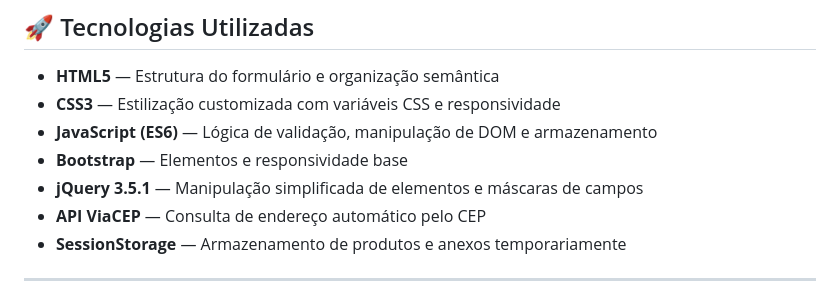
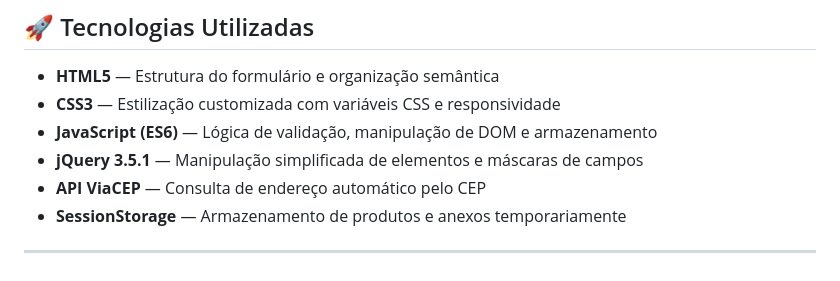
Before and after one commit to Marques-Brenno/VFlowTest, a Markdown page: README.md, the part around the change. Drawn GitHub-style.

```diff
--- a/README.md
+++ b/README.md
@@ -18,7 +18,6 @@ O código foi escrito do zero com foco em:
 - **HTML5** — Estrutura do formulário e organização semântica
 - **CSS3** — Estilização customizada com variáveis CSS e responsividade
 - **JavaScript (ES6)** — Lógica de validação, manipulação de DOM e armazenamento
-- **Bootstrap** — Elementos e responsividade base
 - **jQuery 3.5.1** — Manipulação simplificada de elementos e máscaras de campos
 - **API ViaCEP** — Consulta de endereço automático pelo CEP
 - **SessionStorage** — Armazenamento de produtos e anexos temporariamente
```
